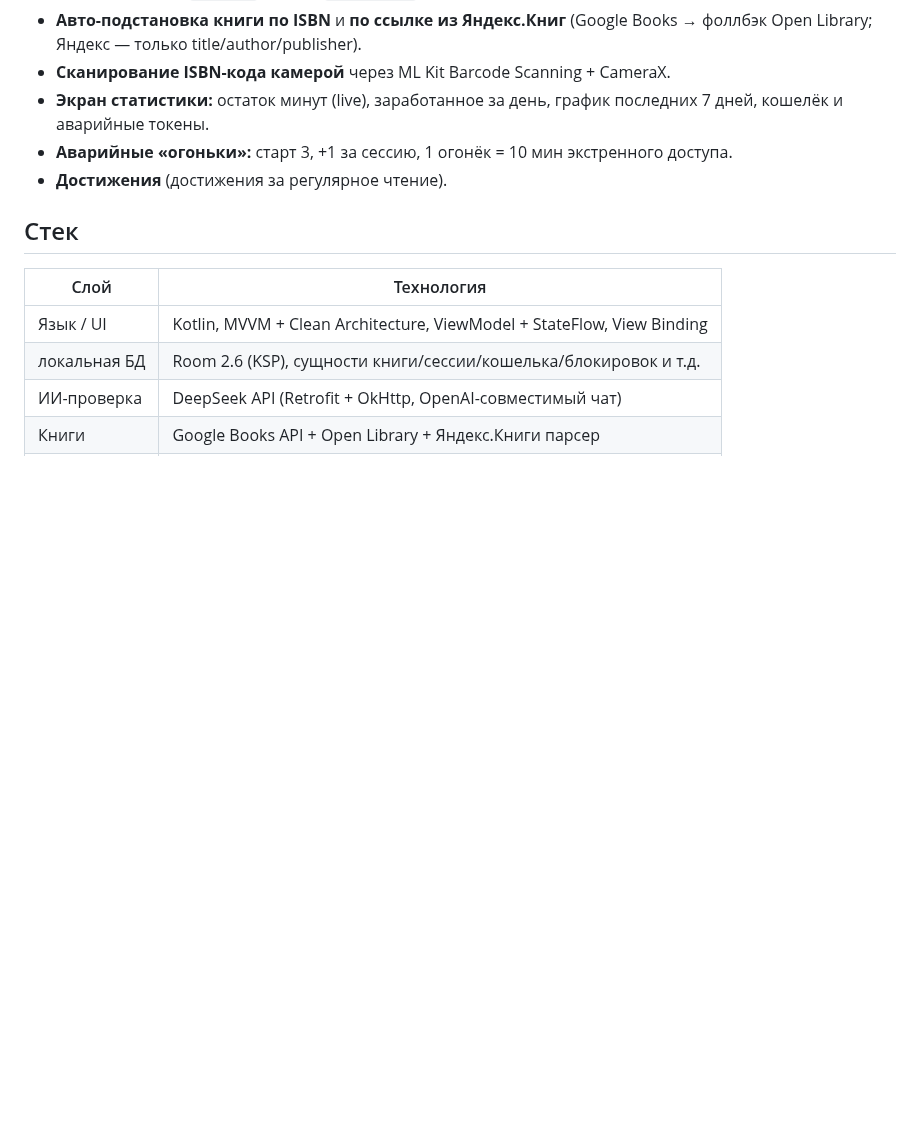
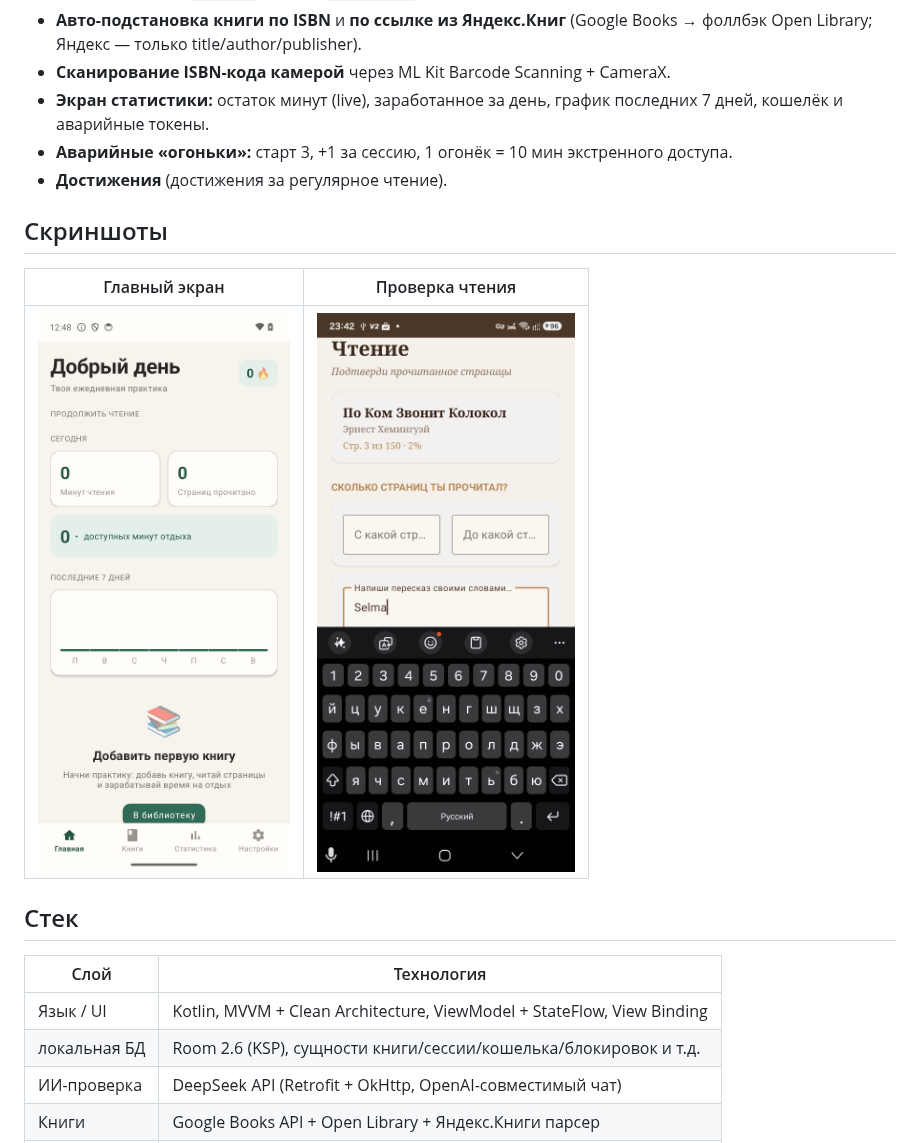
Before and after one commit to Pingarick/antisdvg, a Markdown page: README.md, the part around the change. GitHub-like rendering; pictures changed too: home_screen.png (added), scr_retelling.png (added); blank space fills up the shorter version.

Commit message:
docs: add screenshots to README

```diff
--- a/README.md
+++ b/README.md
@@ -28,6 +28,12 @@ Native **Kotlin Android**-приложение, которое помогает
 - **Экран статистики:** остаток минут (live), заработанное за день, график последних 7 дней, кошелёк и аварийные токены.
 - **Аварийные «огоньки»:** старт 3, +1 за сессию, 1 огонёк = 10 мин экстренного доступа.
 - **Достижения** (достижения за регулярное чтение).
+
+## Скриншоты
+
+| Главный экран | Проверка чтения |
+|---|---|
+| ![Главный экран](home_screen.png) | ![Проверка чтения](scr_retelling.png) |
 
 ## Стек
 
```
Also changed, not shown: 1 other file.
